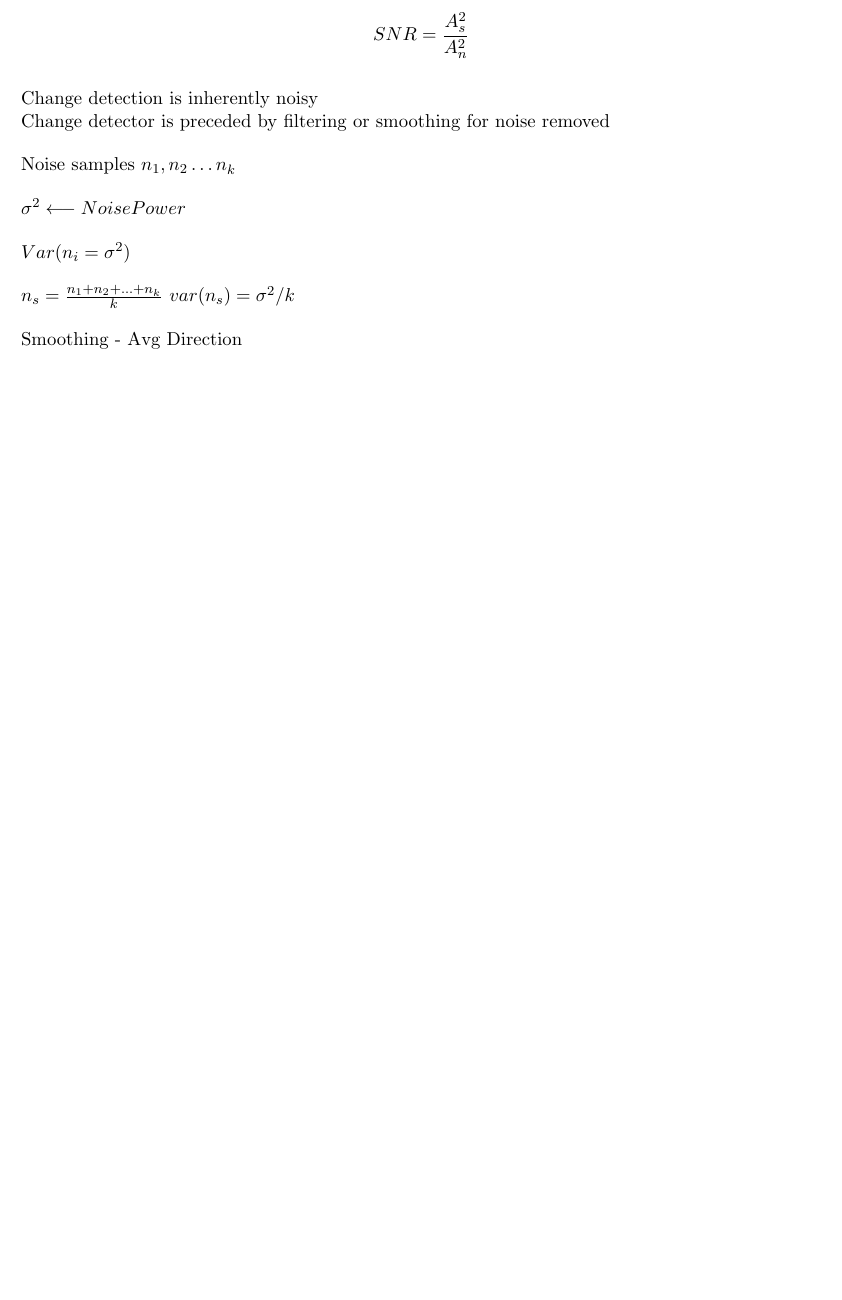
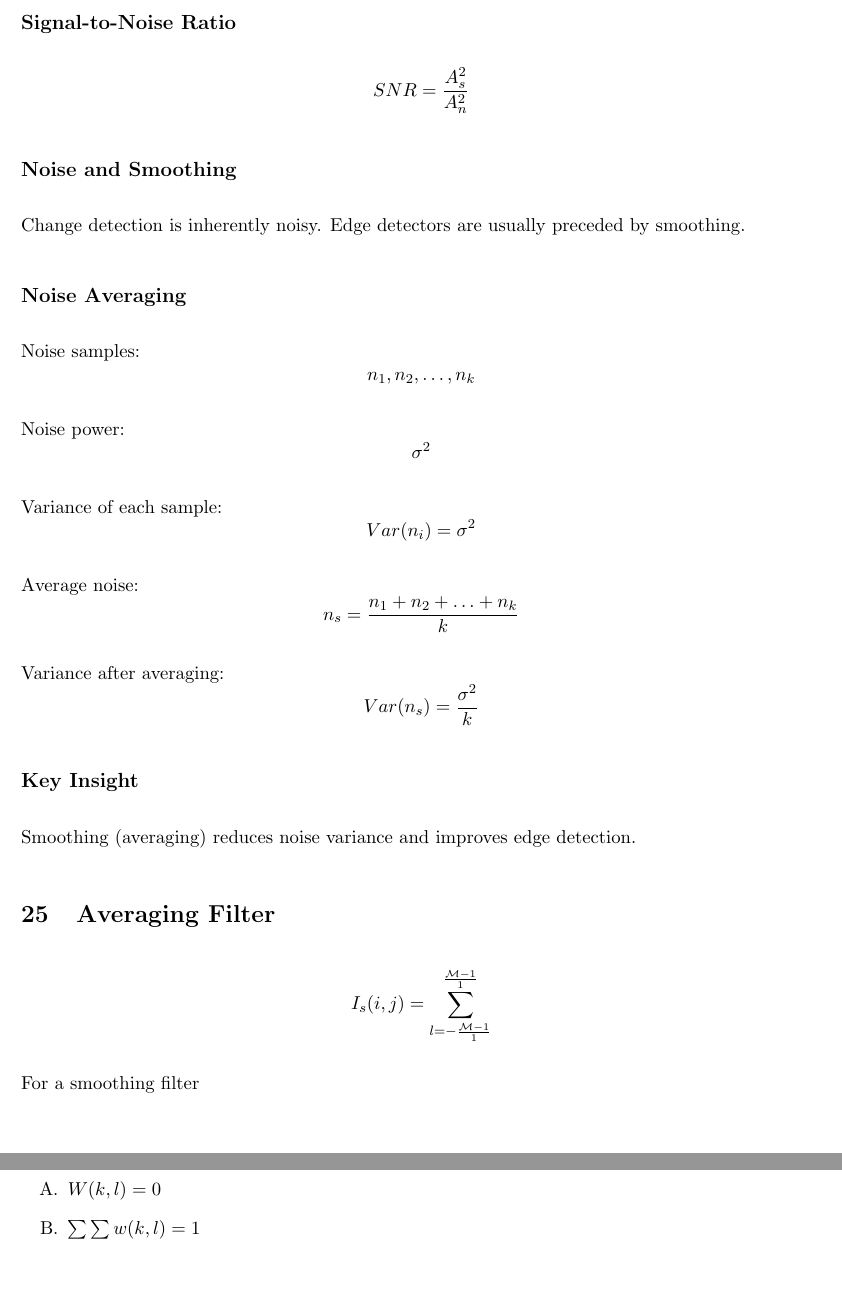
Before and after one commit to Aditya-200118/ComputerVision, a LaTeX document (ComputerVision.tex): part of page 24 of 24 before the commit and two parts of pages 25 and 26 of 26 after it, the two joined at a grey line, cut at the place of the change, the shorter picture padded with empty space. Compiled offline with pdfLaTeX.

Commit message:
Updating notes

```diff
--- a/ComputerVision.tex
+++ b/ComputerVision.tex
@@ -1203,20 +1223,55 @@ where, $f_{n}\gg f_{s}$
+\subsection*{Signal-to-Noise Ratio}
 
 \[
-SNR = \frac{A_{s}^2}{A_{n}^2}
+SNR = \frac{A_s^2}{A_n^2}
 \]
 
-Change detection is inherently noisy \\
-Change detector is preceded by filtering or smoothing for noise removed
+\subsection*{Noise and Smoothing}
 
-Noise samples $n_1, n_2 \ldots n_k$
+Change detection is inherently noisy. Edge detectors are usually preceded by smoothing.
 
-$\sigma^2 \longleftarrow Noise Power$
+\subsection*{Noise Averaging}
 
-$Var(n_{i} = \sigma^2)$
+Noise samples:
+\[
+n_1, n_2, \ldots, n_k
+\]
+
+Noise power:
+\[
+\sigma^2
+\]
+
+Variance of each sample:
+\[
+Var(n_i) = \sigma^2
+\]
+
+Average noise:
+\[
+n_s = \frac{n_1 + n_2 + \ldots + n_k}{k}
+\]
+
+Variance after averaging:
+\[
+Var(n_s) = \frac{\sigma^2}{k}
+\]
+
+\subsection*{Key Insight}
+
+Smoothing (averaging) reduces noise variance and improves edge detection.
 
 
-$n_s = \frac{n_1 + n_2 +\ldots + n_k}{k}$
-$var(n_s) = \sigma^2/k$
+\section{Averaging Filter}
+\[
+I_{s} (i, j) = \sum_{l = -\frac{\mathcal{M} - 1}{1}}^{\frac{\mathcal{M} - 1}{1}}
+\]
 
-Smoothing - Avg Direction
+For a smoothing filter
+
+\begin{itemize}
+    \item [A.] $W(k,l) = 0$
+    \item [B.] $\sum \sum w(k, l) = 1$
+\end{itemize}
+
 \end{document}
```
Also changed, not shown: ComputerVision.tex (54 more changed lines).
